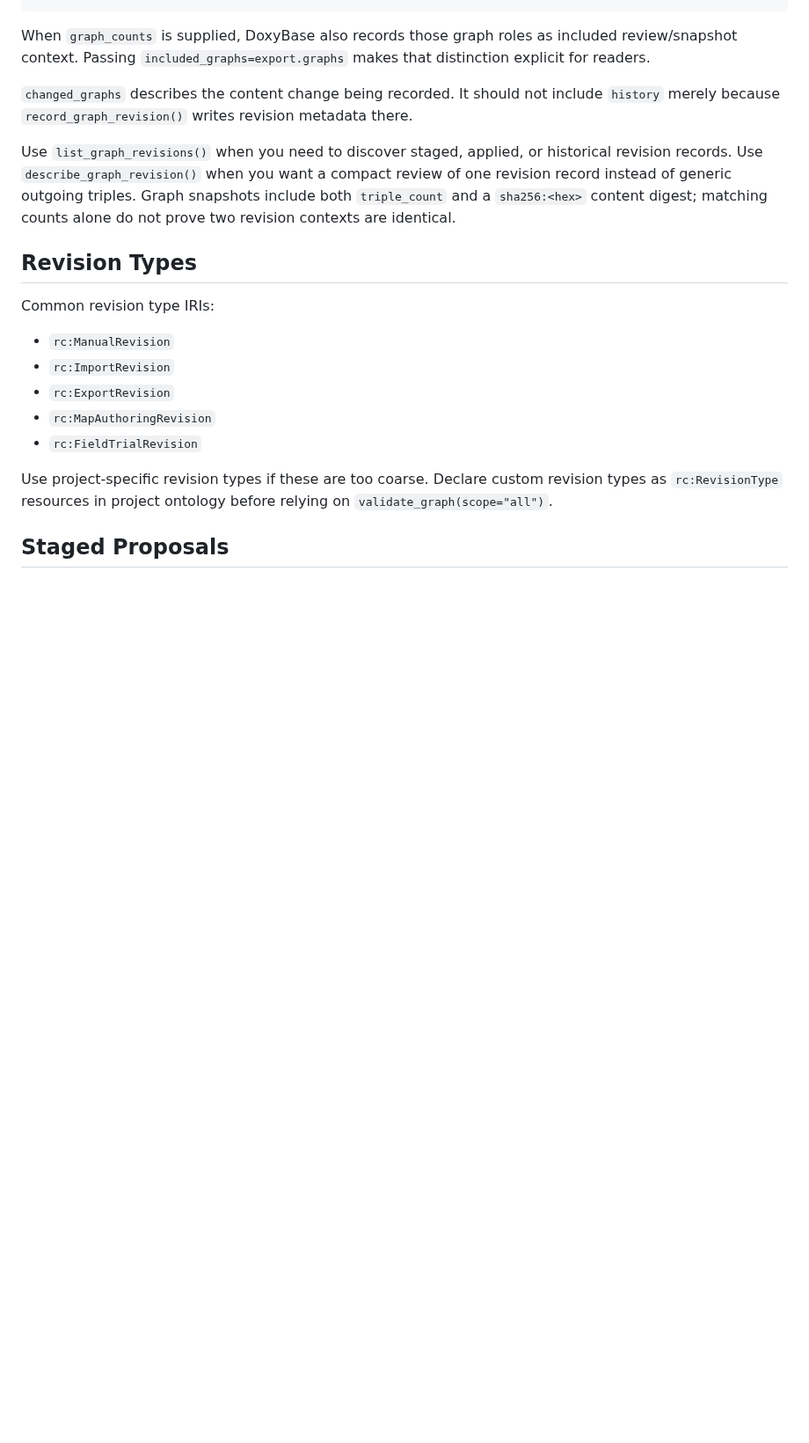
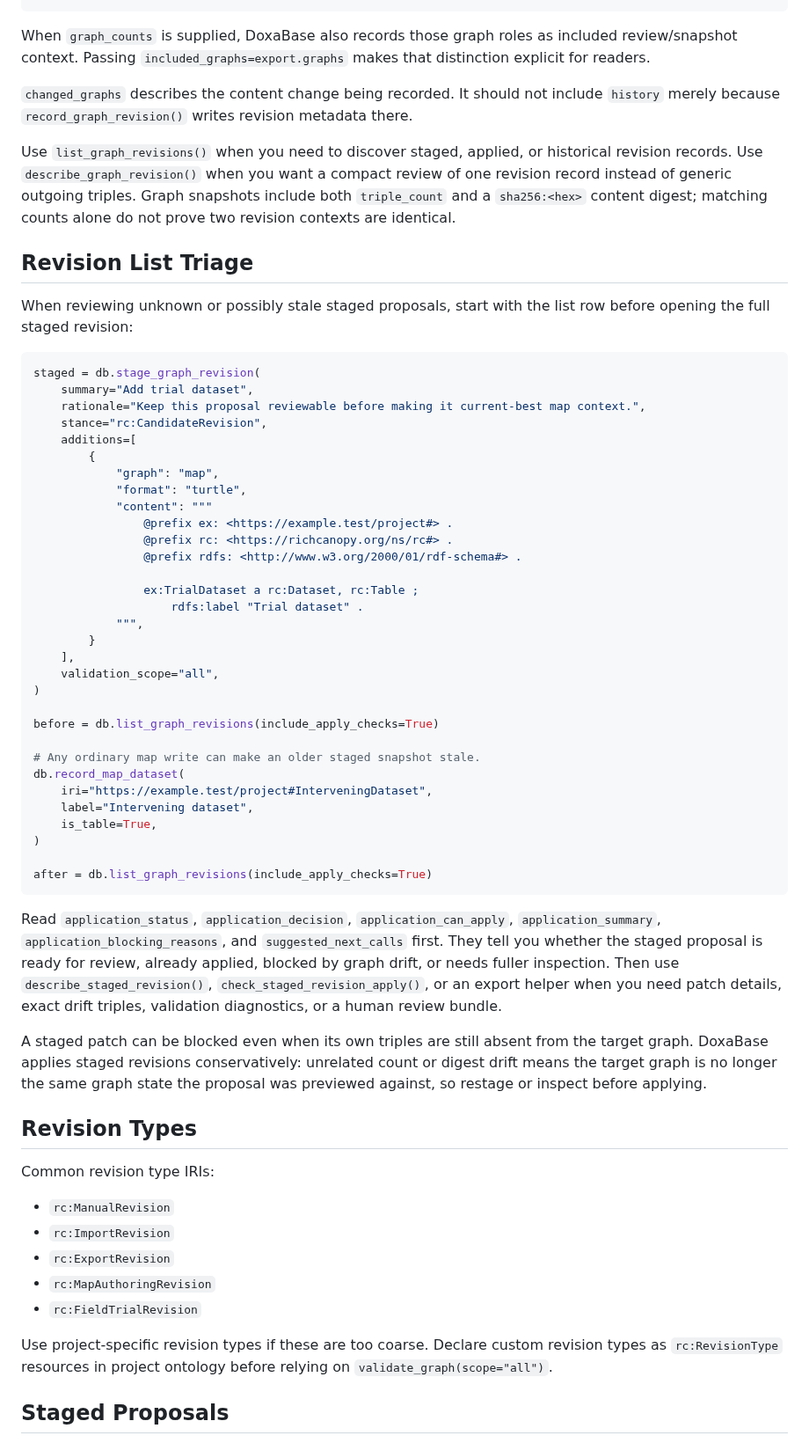
Before and after one commit to jamtho/doxabase, a Markdown page: docs/agent/revisions.md, the part around the change. Shown at 88% size. Rendered like a GitHub page; blank space fills up the shorter version.

Commit message:
Document revision list triage workflow
The field trial showed that fresh agents can use list-level apply-check fields, but wanted one compact ready-to-stale recipe and a clearer split between first-read triage fields and heavier drift details.

````diff
--- a/docs/agent/revisions.md
+++ b/docs/agent/revisions.md
@@ -63,7 +63,7 @@ db.record_graph_revision(
 )
 ```
 
-When `graph_counts` is supplied, DoxyBase also records those graph roles as
+When `graph_counts` is supplied, DoxaBase also records those graph roles as
 included review/snapshot context. Passing `included_graphs=export.graphs` makes
 that distinction explicit for readers.
 
@@ -76,6 +76,58 @@ historical revision records. Use `describe_graph_revision()` when you want a
 compact review of one revision record instead of generic outgoing triples.
 Graph snapshots include both `triple_count` and a `sha256:<hex>` content digest;
 matching counts alone do not prove two revision contexts are identical.
+
+## Revision List Triage
+
+When reviewing unknown or possibly stale staged proposals, start with the list
+row before opening the full staged revision:
+
+```python
+staged = db.stage_graph_revision(
+    summary="Add trial dataset",
+    rationale="Keep this proposal reviewable before making it current-best map context.",
+    stance="rc:CandidateRevision",
+    additions=[
+        {
+            "graph": "map",
+            "format": "turtle",
+            "content": """
+                @prefix ex: <https://example.test/project#> .
+                @prefix rc: <https://richcanopy.org/ns/rc#> .
+                @prefix rdfs: <http://www.w3.org/2000/01/rdf-schema#> .
+
+                ex:TrialDataset a rc:Dataset, rc:Table ;
+                    rdfs:label "Trial dataset" .
+            """,
+        }
+    ],
+    validation_scope="all",
+)
+
+before = db.list_graph_revisions(include_apply_checks=True)
+
+# Any ordinary map write can make an older staged snapshot stale.
+db.record_map_dataset(
+    iri="https://example.test/project#InterveningDataset",
+    label="Intervening dataset",
+    is_table=True,
+)
+
+after = db.list_graph_revisions(include_apply_checks=True)
+```
+
+Read `application_status`, `application_decision`, `application_can_apply`,
+`application_summary`, `application_blocking_reasons`, and
+`suggested_next_calls` first. They tell you whether the staged proposal is ready
+for review, already applied, blocked by graph drift, or needs fuller inspection.
+Then use `describe_staged_revision()`, `check_staged_revision_apply()`, or an
+export helper when you need patch details, exact drift triples, validation
+diagnostics, or a human review bundle.
+
+A staged patch can be blocked even when its own triples are still absent from the
+target graph. DoxaBase applies staged revisions conservatively: unrelated count
+or digest drift means the target graph is no longer the same graph state the
+proposal was previewed against, so restage or inspect before applying.
 
 ## Revision Types
 
````
Also changed, not shown: docs/agent/response-shapes.md (+25 -4 lines).
